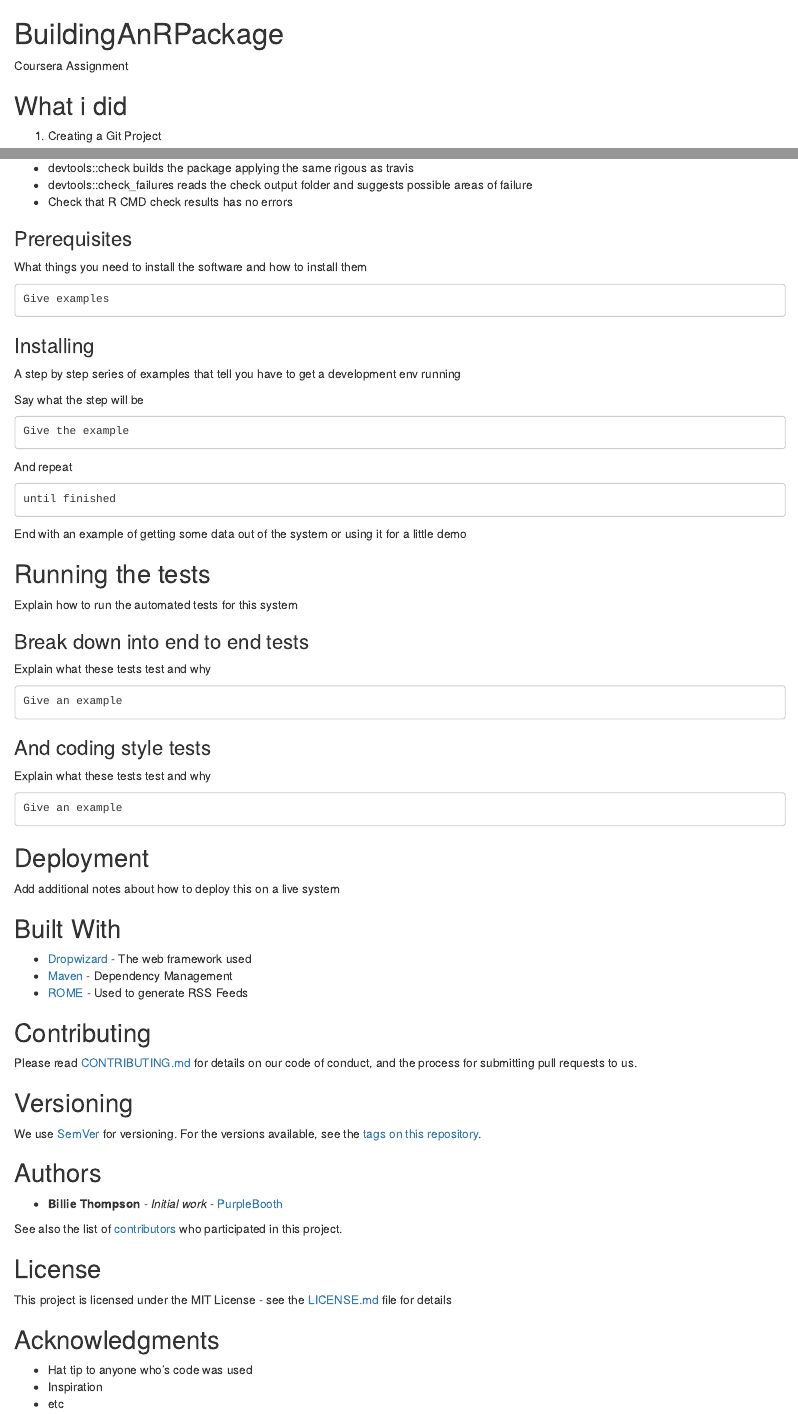
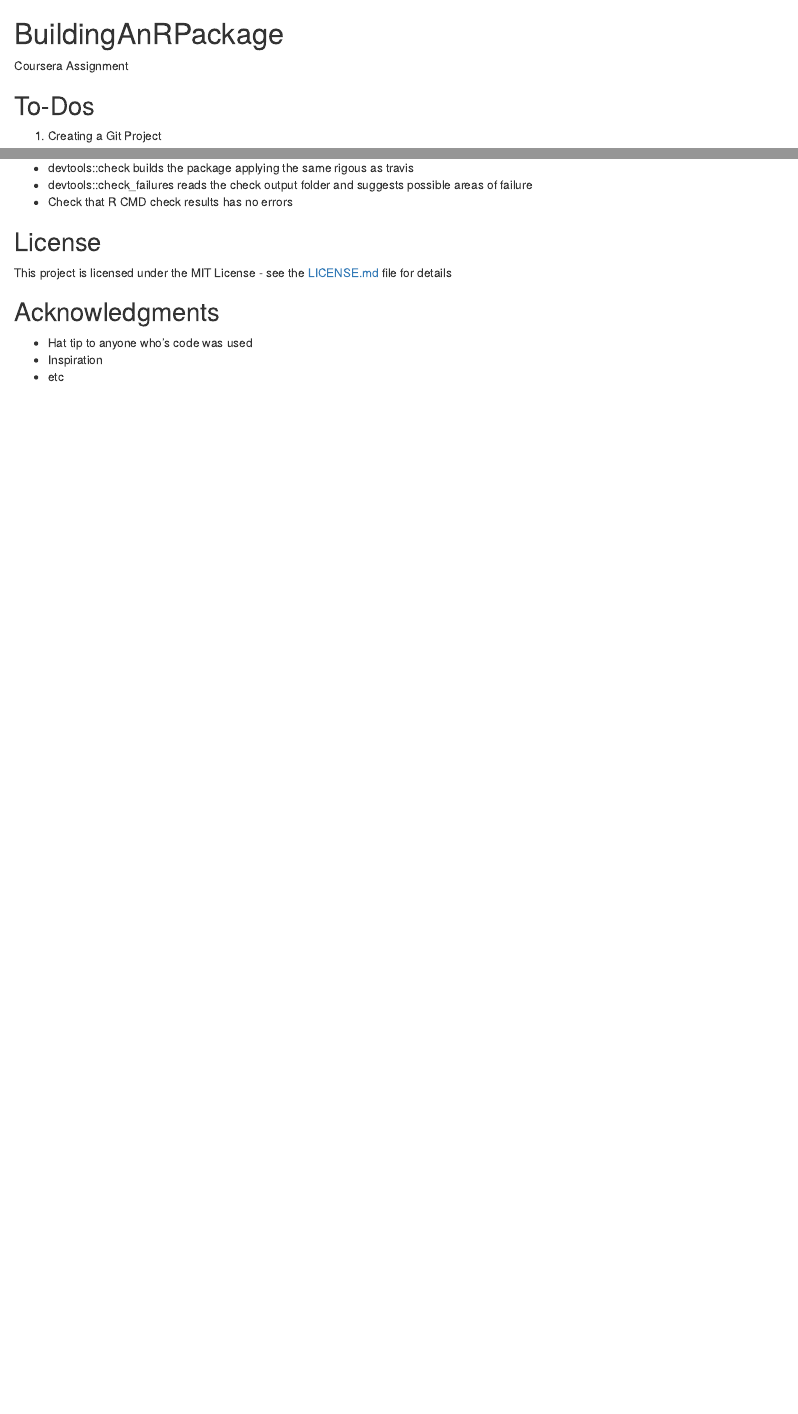
Before and after one commit to ZhangHaoquan/BuildingAnRPackage, an R Markdown document (README.rmd): the page in a window 1100 px wide, from its top, and a second part further down, joined at a grey line. Rendered offline with R 4.5, knitr and Pandoc, with nearby package versions.

Commit message:
Deleted noise from README.Rmd

````diff
--- a/README.rmd
+++ b/README.rmd
@@ -1,7 +1,7 @@
 # BuildingAnRPackage
 Coursera Assignment
 
-## What i did
+## To-Dos
 
 1. Creating a Git Project
   + Create a [public repository](https://github.com/ZhangHaoquan/BuildingAnRPackage)
@@ -35,76 +35,6 @@ Coursera Assignment
   + devtools::check_failures reads the check output folder and suggests possible areas of failure
   + Check that R CMD check results has no errors
 
-### Prerequisites
-
-What things you need to install the software and how to install them
-
-```
-Give examples
-```
-
-### Installing
-
-A step by step series of examples that tell you have to get a development env running
-
-Say what the step will be
-
-```
-Give the example
-```
-
-And repeat
-
-```
-until finished
-```
-
-End with an example of getting some data out of the system or using it for a little demo
-
-## Running the tests
-
-Explain how to run the automated tests for this system
-
-### Break down into end to end tests
-
-Explain what these tests test and why
-
-```
-Give an example
-```
-
-### And coding style tests
-
-Explain what these tests test and why
-
-```
-Give an example
-```
-
-## Deployment
-
-Add additional notes about how to deploy this on a live system
-
-## Built With
-
-* [Dropwizard](http://www.dropwizard.io/1.0.2/docs/) - The web framework used
-* [Maven](https://maven.apache.org/) - Dependency Management
-* [ROME](https://rometools.github.io/rome/) - Used to generate RSS Feeds
-
-## Contributing
-
-Please read [CONTRIBUTING.md](https://gist.github.com/PurpleBooth/b24679402957c63ec426) for details on our code of conduct, and the process for submitting pull requests to us.
-
-## Versioning
-
-We use [SemVer](http://semver.org/) for versioning. For the versions available, see the [tags on this repository](https://github.com/your/project/tags).
-
-## Authors
-
-* **Billie Thompson** - *Initial work* - [PurpleBooth](https://github.com/PurpleBooth)
-
-See also the list of [contributors](https://github.com/your/project/contributors) who participated in this project.
-
 ## License
 
 This project is licensed under the MIT License - see the [LICENSE.md](LICENSE.md) file for details
````
